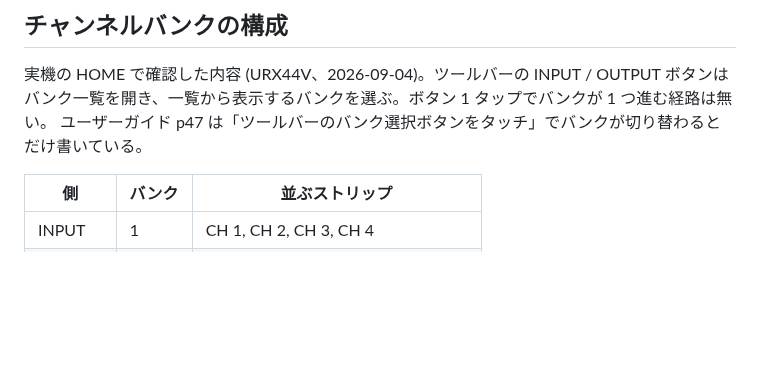
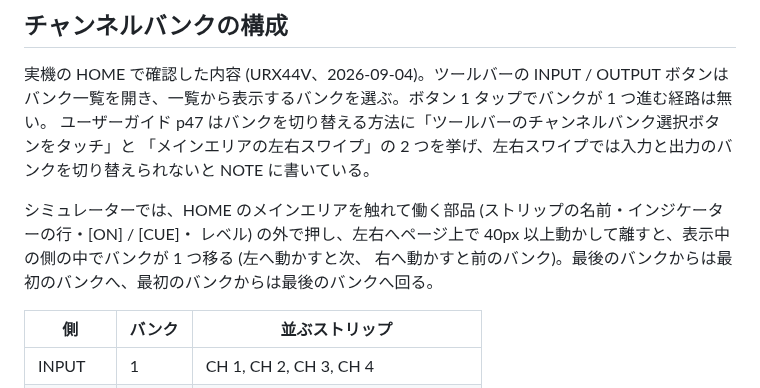
Before and after one commit to semnil/urx-lcd-sim, a Markdown page: docs/ja/screen-inventory.md, the part around the change. GitHub-like rendering; blank space fills up the shorter version.

```diff
--- a/docs/ja/screen-inventory.md
+++ b/docs/ja/screen-inventory.md
@@ -1771,7 +1771,12 @@ p048-5・p049-1 の 1 本目、p048-3 の 2 本目) を当たると、箱はど
 
 実機の HOME で確認した内容 (URX44V、2026-09-04)。ツールバーの INPUT / OUTPUT ボタンは
 バンク一覧を開き、一覧から表示するバンクを選ぶ。ボタン 1 タップでバンクが 1 つ進む経路は無い。
-ユーザーガイド p47 は「ツールバーのバンク選択ボタンをタッチ」でバンクが切り替わるとだけ書いている。
+ユーザーガイド p47 はバンクを切り替える方法に「ツールバーのチャンネルバンク選択ボタンをタッチ」と
+「メインエリアの左右スワイプ」の 2 つを挙げ、左右スワイプでは入力と出力のバンクを切り替えられないと NOTE に書いている。
+
+シミュレーターでは、HOME のメインエリアを触れて働く部品 (ストリップの名前・インジケーターの行・[ON] / [CUE]・
+レベル) の外で押し、左右へページ上で 40px 以上動かして離すと、表示中の側の中でバンクが 1 つ移る (左へ動かすと次、
+右へ動かすと前のバンク)。最後のバンクからは最初のバンクへ、最初のバンクからは最後のバンクへ回る。
 
 | 側 | バンク | 並ぶストリップ |
 | --- | --- | --- |
```
Also changed, not shown: docs/en/screen-inventory.md (+8 -2 lines).
